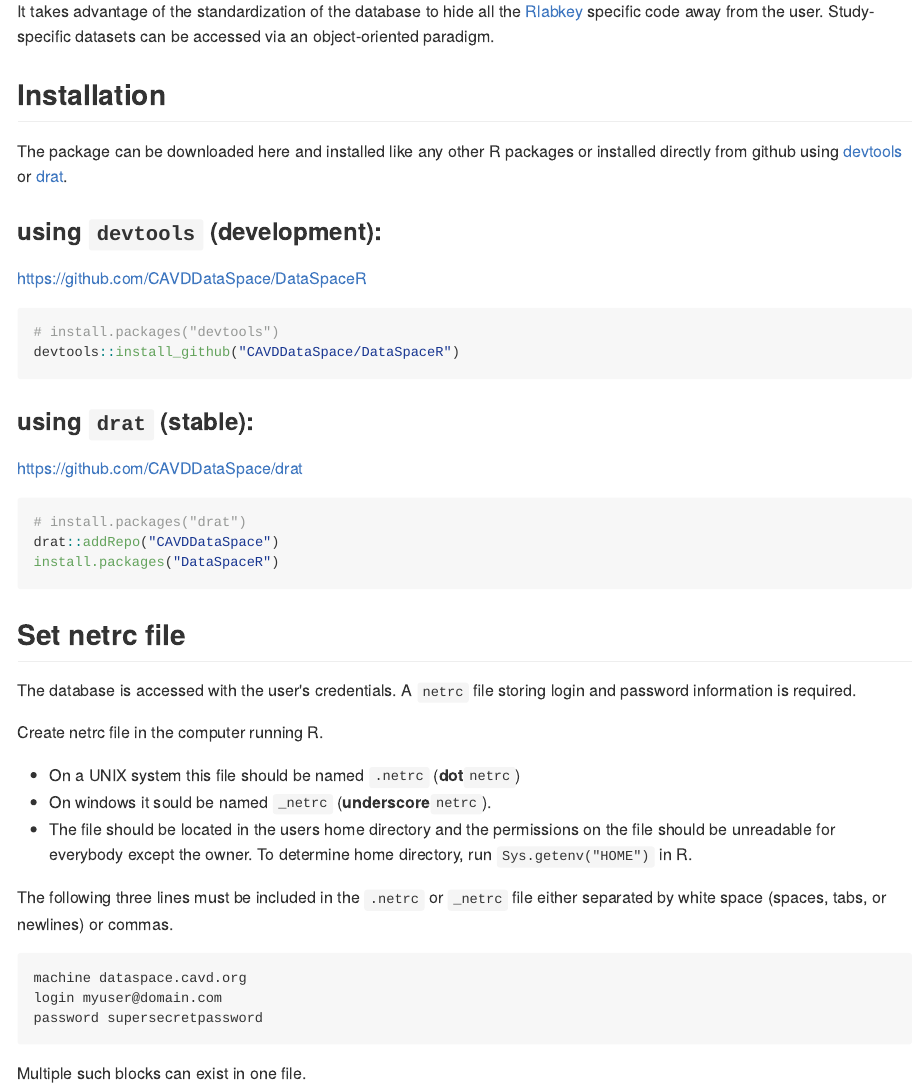
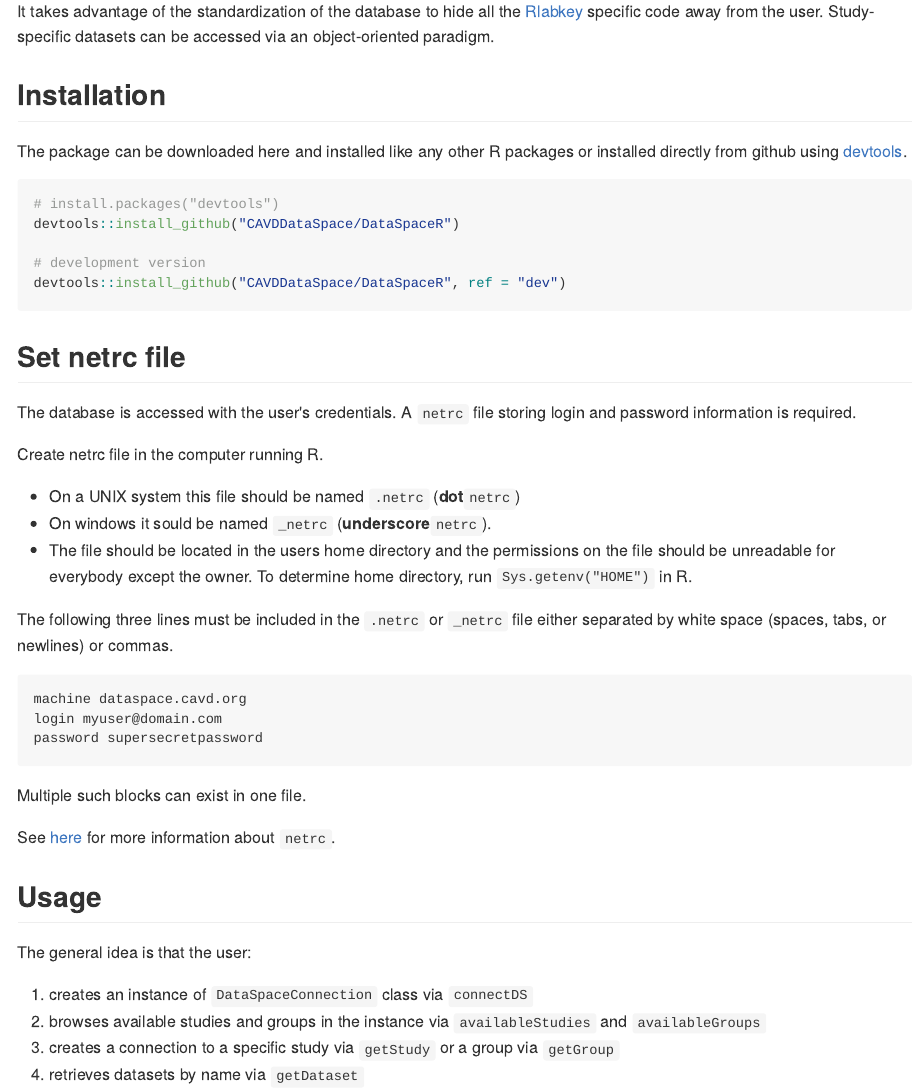
Before and after one commit to ropensci/DataSpaceR, an R Markdown document (README.Rmd): the page in a window 1100 px wide, from 250 px down. The pictures show the output file README.md that the author committed with the source, drawn offline in the style of GitHub; long lines of code are wrapped; badge pictures from the web are left out.

Commit message:
Bump version and unpdate pkgdown site

````diff
--- a/README.Rmd
+++ b/README.Rmd
@@ -32,27 +32,14 @@
 ## Installation
 
 The package can be downloaded here and installed like any other R packages or
-installed directly from github using [devtools](https://cran.r-project.org/web/packages/devtools/index.html) or [drat](https://cran.r-project.org/web/packages/drat/index.html).
-
-
-### using `devtools` (development):
-
-https://github.com/CAVDDataSpace/DataSpaceR
+installed directly from github using [devtools](https://cran.r-project.org/web/packages/devtools/index.html).
 
 ```{r, eval=FALSE}
 # install.packages("devtools")
 devtools::install_github("CAVDDataSpace/DataSpaceR")
-```
 
-
-### using `drat` (stable):
-
-https://github.com/CAVDDataSpace/drat
-
-```{r, eval=FALSE}
-# install.packages("drat")
-drat::addRepo("CAVDDataSpace")
-install.packages("DataSpaceR")
+# development version
+devtools::install_github("CAVDDataSpace/DataSpaceR", ref = "dev")
 ```
 
 
````
Also changed, not shown: NEWS.md (+4 -0 lines), README.md, 14 other files.
